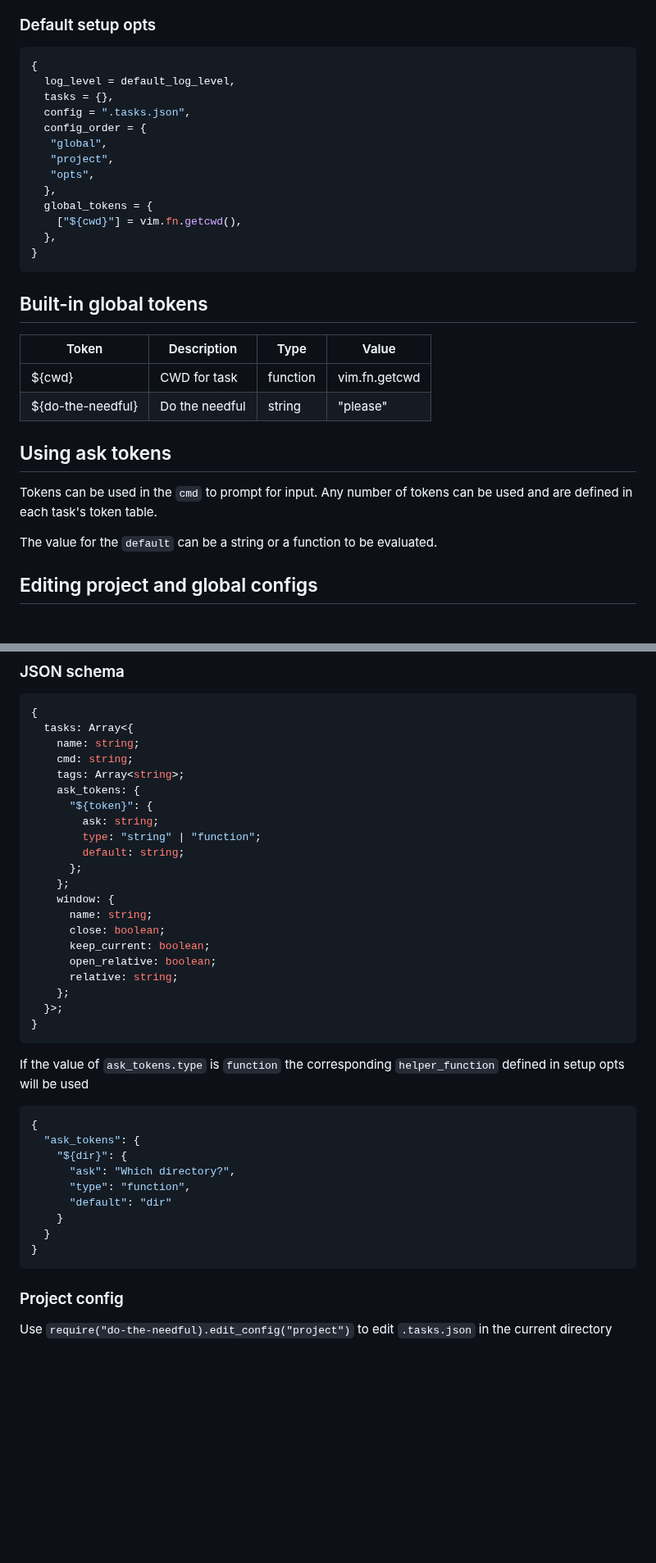
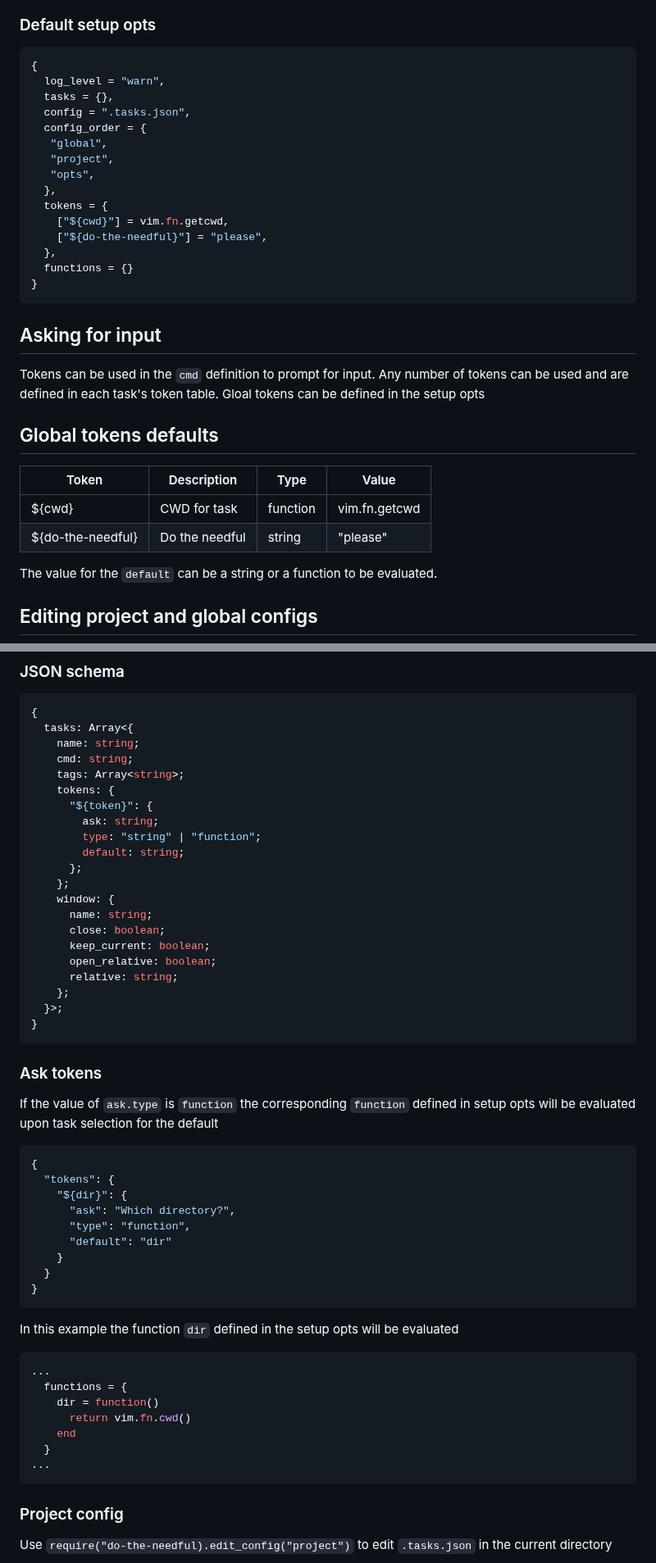
Before and after one commit to catgoose/do-the-needful.nvim, a Markdown page: README.md, 2 parts joined by grey strips. Shown at 82% size. Drawn GitHub-style; blank space fills up the shorter version.

````diff
--- a/README.md
+++ b/README.md
@@ -107,7 +173,7 @@ return {
 
 ```lua
 {
-  log_level = default_log_level,
+  log_level = "warn",
   tasks = {},
   config = ".tasks.json",
   config_order = {
@@ -115,23 +181,26 @@ return {
    "project",
    "opts",
   },
-  global_tokens = {
-    ["${cwd}"] = vim.fn.getcwd(),
+  tokens = {
+    ["${cwd}"] = vim.fn.getcwd,
+    ["${do-the-needful}"] = "please",
   },
+  functions = {}
 }
 ```
 
-## Built-in global tokens
+## Asking for input
+
+Tokens can be used in the `cmd` definition to prompt for input. Any number of
+tokens can be used and are defined in each task's token table. Gloal tokens
+can be defined in the setup opts
+
+## Global tokens defaults
 
 | Token             | Description    | Type     | Value         |
 | ----------------- | -------------- | -------- | ------------- |
 | ${cwd}            | CWD for task   | function | vim.fn.getcwd |
 | ${do-the-needful} | Do the needful | string   | "please"      |
-
-## Using ask tokens
-
-Tokens can be used in the `cmd` to prompt for input. Any number of tokens can
-be used and are defined in each task's token table.
 
 The value for the `default` can be a string or a function to be evaluated.
 
@@ -167,7 +236,7 @@ When calling the task config editing functions if the respective
     name: string;
     cmd: string;
     tags: Array<string>;
-    ask_tokens: {
+    tokens: {
       "${token}": {
         ask: string;
         type: "string" | "function";
@@ -185,12 +254,14 @@ When calling the task config editing functions if the respective
 }
 ```
 
-If the value of `ask_tokens.type` is `function` the corresponding `helper_function`
-defined in setup opts will be used
+### Ask tokens
+
+If the value of `ask.type` is `function` the corresponding `function`
+defined in setup opts will be evaluated upon task selection for the default
 
 ```json
 {
-  "ask_tokens": {
+  "tokens": {
     "${dir}": {
       "ask": "Which directory?",
       "type": "function",
@@ -198,6 +269,18 @@ defined in setup opts will be used
     }
   }
 }
+```
+
+In this example the function `dir` defined in the setup opts will be evaluated
+
+```lua
+...
+  functions = {
+    dir = function()
+      return vim.fn.cwd()
+    end
+  }
+...
 ```
 
 ### Project config
````
Also changed, not shown: other parts of README.md (+84 -18 lines).
